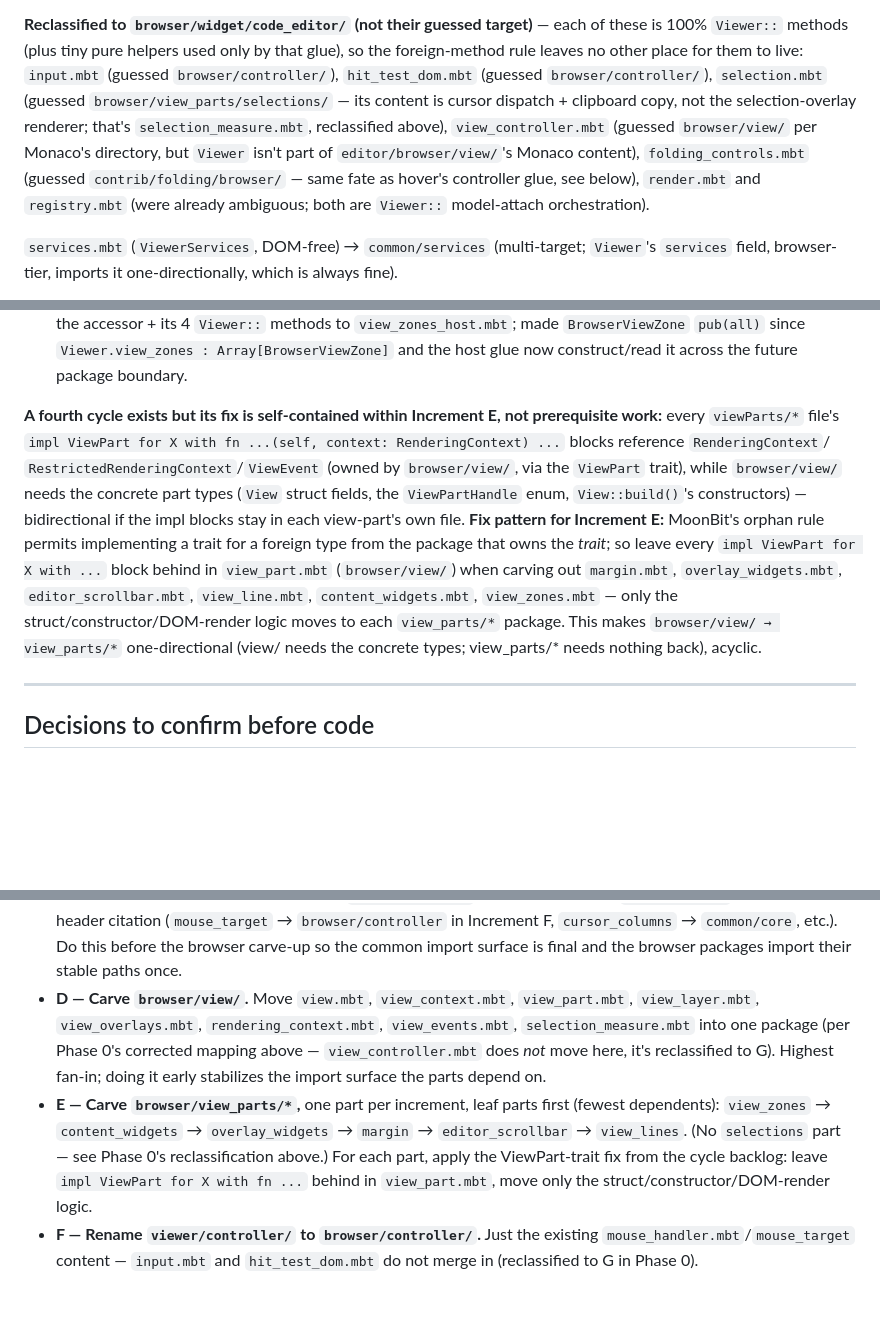
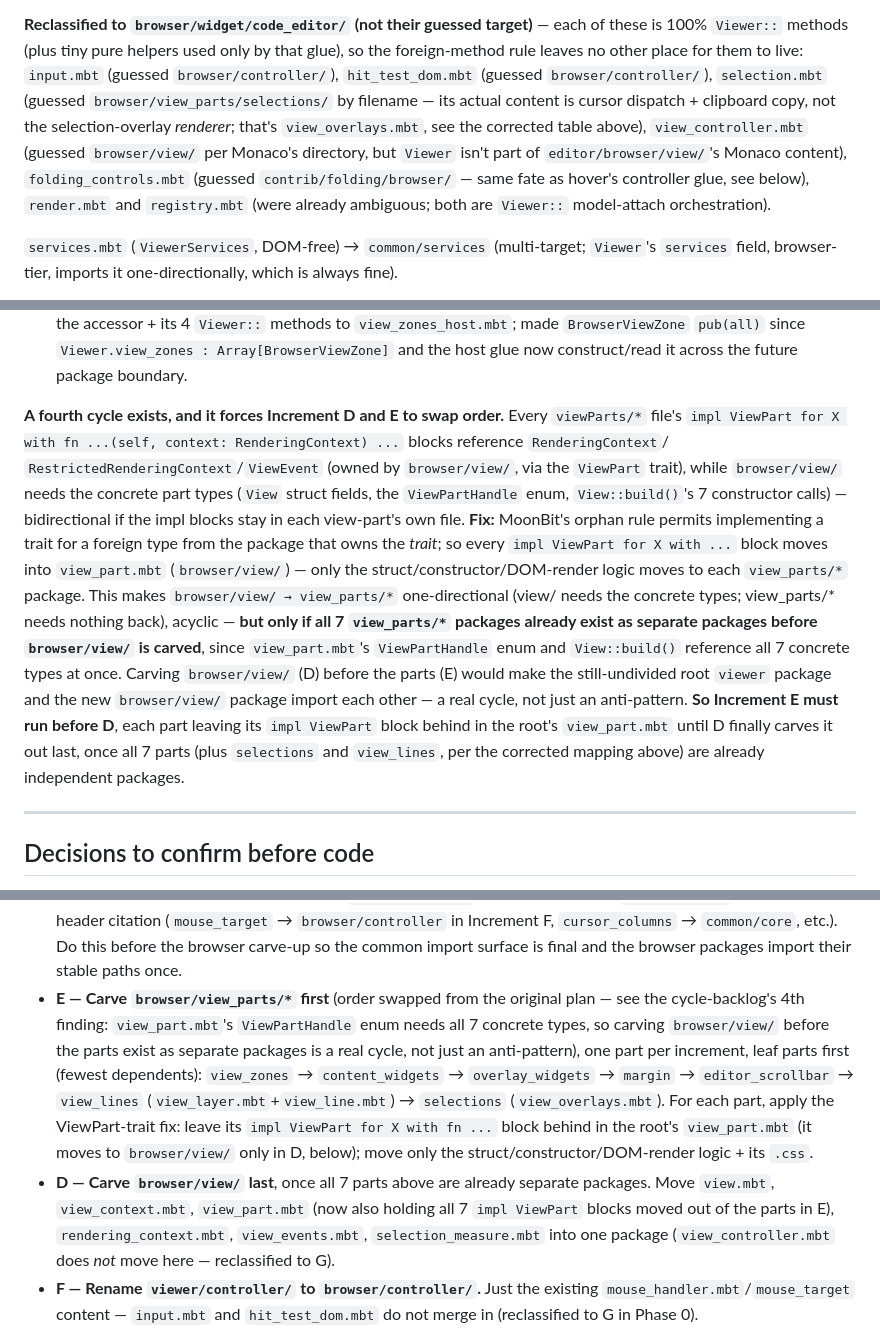
Before and after one commit to moonbit-community/editor, a Markdown page: docs/exec-plans/viewer-directory-mirror.md, 3 parts joined by grey strips. Drawn GitHub-style; blank space fills up the shorter version.

Commit message:
docs(viewer): correct D/E scope and ordering after deeper Phase-0 read
Two more Phase-0 corrections found while scoping Increment D:

- view_layer.mbt (ViewLines, the recycler) and view_overlays.mbt
  (ContentViewOverlays, styled by selections.css) are Monaco's
  viewParts/viewLines and viewParts/selections respectively, not
  browser/view/ content as originally guessed from Monaco's directory
  listing alone.
- view_part.mbt's ViewPartHandle enum and View::build() reference all 7
  concrete view-part types at once, so carving browser/view/ before the
  view-parts exist as separate packages is a real bidirectional cycle
  (not just messy) between the still-undivided root package and the new
  browser/view/ package. Increment E (the view-parts) must therefore run
  before Increment D (browser/view/), reversing the original order —
  each part leaves its `impl ViewPart` block behind in the root's
  view_part.mbt until D finally carves it out last.

No code changes; this only corrects the exec-plan doc before Increment E
starts.

```diff
--- a/docs/exec-plans/viewer-directory-mirror.md
+++ b/docs/exec-plans/viewer-directory-mirror.md
@@ -98,13 +99,13 @@ each of these is 100% `Viewer::` methods (plus tiny pure helpers used only by
 that glue), so the foreign-method rule leaves no other place for them to live:
 `input.mbt` (guessed `browser/controller/`), `hit_test_dom.mbt` (guessed
 `browser/controller/`), `selection.mbt` (guessed `browser/view_parts/selections/`
-— its content is cursor dispatch + clipboard copy, not the selection-overlay
-renderer; that's `selection_measure.mbt`, reclassified above), `view_controller.mbt`
-(guessed `browser/view/` per Monaco's directory, but `Viewer` isn't part of
-`editor/browser/view/`'s Monaco content), `folding_controls.mbt` (guessed
-`contrib/folding/browser/` — same fate as hover's controller glue, see below),
-`render.mbt` and `registry.mbt` (were already ambiguous; both are `Viewer::`
-model-attach orchestration).
+by filename — its actual content is cursor dispatch + clipboard copy, not the
+selection-overlay *renderer*; that's `view_overlays.mbt`, see the corrected
+table above), `view_controller.mbt` (guessed `browser/view/` per Monaco's
+directory, but `Viewer` isn't part of `editor/browser/view/`'s Monaco content),
+`folding_controls.mbt` (guessed `contrib/folding/browser/` — same fate as
+hover's controller glue, see below), `render.mbt` and `registry.mbt` (were
+already ambiguous; both are `Viewer::` model-attach orchestration).
 
 `services.mbt` (`ViewerServices`, DOM-free) → `common/services` (multi-target;
 `Viewer`'s `services` field, browser-tier, imports it one-directionally, which
@@ -163,21 +164,29 @@ Increment B:
    `BrowserViewZone` `pub(all)` since `Viewer.view_zones : Array[BrowserViewZone]`
    and the host glue now construct/read it across the future package boundary.
 
-**A fourth cycle exists but its fix is self-contained within Increment E, not
-prerequisite work:** every `viewParts/*` file's `impl ViewPart for X with fn
-...(self, context: RenderingContext) ...` blocks reference `RenderingContext`/
+**A fourth cycle exists, and it forces Increment D and E to swap order.**
+Every `viewParts/*` file's `impl ViewPart for X with fn ...(self, context:
+RenderingContext) ...` blocks reference `RenderingContext`/
 `RestrictedRenderingContext`/`ViewEvent` (owned by `browser/view/`, via the
 `ViewPart` trait), while `browser/view/` needs the concrete part types (`View`
-struct fields, the `ViewPartHandle` enum, `View::build()`'s constructors) —
-bidirectional if the impl blocks stay in each view-part's own file. **Fix
-pattern for Increment E:** MoonBit's orphan rule permits implementing a trait
-for a foreign type from the package that owns the *trait*; so leave every
-`impl ViewPart for X with ...` block behind in `view_part.mbt`
-(`browser/view/`) when carving out `margin.mbt`, `overlay_widgets.mbt`,
-`editor_scrollbar.mbt`, `view_line.mbt`, `content_widgets.mbt`, `view_zones.mbt`
-— only the struct/constructor/DOM-render logic moves to each `view_parts/*`
-package. This makes `browser/view/ → view_parts/*` one-directional (view/ needs
-the concrete types; view_parts/* needs nothing back), acyclic.
+struct fields, the `ViewPartHandle` enum, `View::build()`'s 7 constructor
+calls) — bidirectional if the impl blocks stay in each view-part's own file.
+**Fix:** MoonBit's orphan rule permits implementing a trait for a foreign type
+from the package that owns the *trait*; so every `impl ViewPart for X with
+...` block moves into `view_part.mbt` (`browser/view/`) — only the
+struct/constructor/DOM-render logic moves to each `view_parts/*` package.
+This makes `browser/view/ → view_parts/*` one-directional (view/ needs the
+concrete types; view_parts/* needs nothing back), acyclic — **but only if
+all 7 `view_parts/*` packages already exist as separate packages before
+`browser/view/` is carved**, since `view_part.mbt`'s `ViewPartHandle` enum
+and `View::build()` reference all 7 concrete types at once. Carving
+`browser/view/` (D) before the parts (E) would make the still-undivided root
+`viewer` package and the new `browser/view/` package import each other — a
+real cycle, not just an anti-pattern. **So Increment E must run before D**,
+each part leaving its `impl ViewPart` block behind in the root's
+`view_part.mbt` until D finally carves it out last, once all 7 parts (plus
+`selections` and `view_lines`, per the corrected mapping above) are already
+independent packages.
 
 ---
 
@@ -225,18 +234,22 @@ the concrete types; view_parts/* needs nothing back), acyclic.
   in Increment F, `cursor_columns` → `common/core`, etc.). Do this before the
   browser carve-up so the common import surface is final and the browser packages
   import their stable paths once.
-- **D — Carve `browser/view/`.** Move `view.mbt`, `view_context.mbt`,
-  `view_part.mbt`, `view_layer.mbt`, `view_overlays.mbt`, `rendering_context.mbt`,
-  `view_events.mbt`, `selection_measure.mbt` into one package (per Phase 0's
-  corrected mapping above — `view_controller.mbt` does *not* move here, it's
-  reclassified to G). Highest fan-in; doing it early stabilizes the import
-  surface the parts depend on.
-- **E — Carve `browser/view_parts/*`,** one part per increment, leaf parts first
-  (fewest dependents): `view_zones` → `content_widgets` → `overlay_widgets` →
-  `margin` → `editor_scrollbar` → `view_lines`. (No `selections` part — see
-  Phase 0's reclassification above.) For each part, apply the ViewPart-trait
-  fix from the cycle backlog: leave `impl ViewPart for X with fn ...` behind in
-  `view_part.mbt`, move only the struct/constructor/DOM-render logic.
+- **E — Carve `browser/view_parts/*` first** (order swapped from the original
+  plan — see the cycle-backlog's 4th finding: `view_part.mbt`'s
+  `ViewPartHandle` enum needs all 7 concrete types, so carving `browser/view/`
+  before the parts exist as separate packages is a real cycle, not just an
+  anti-pattern), one part per increment, leaf parts first (fewest dependents):
+  `view_zones` → `content_widgets` → `overlay_widgets` → `margin` →
+  `editor_scrollbar` → `view_lines` (`view_layer.mbt`+`view_line.mbt`) →
+  `selections` (`view_overlays.mbt`). For each part, apply the ViewPart-trait
+  fix: leave its `impl ViewPart for X with fn ...` block behind in the root's
+  `view_part.mbt` (it moves to `browser/view/` only in D, below); move only
+  the struct/constructor/DOM-render logic + its `.css`.
+- **D — Carve `browser/view/` last**, once all 7 parts above are already
+  separate packages. Move `view.mbt`, `view_context.mbt`, `view_part.mbt`
+  (now also holding all 7 `impl ViewPart` blocks moved out of the parts in E),
+  `rendering_context.mbt`, `view_events.mbt`, `selection_measure.mbt` into one
+  package (`view_controller.mbt` does *not* move here — reclassified to G).
 - **F — Rename `viewer/controller/` to `browser/controller/`.** Just the
   existing `mouse_handler.mbt`/`mouse_target` content — `input.mbt` and
   `hit_test_dom.mbt` do not merge in (reclassified to G in Phase 0).
```
Also changed, not shown: other parts of docs/exec-plans/viewer-directory-mirror.md (+8 -7 lines).
